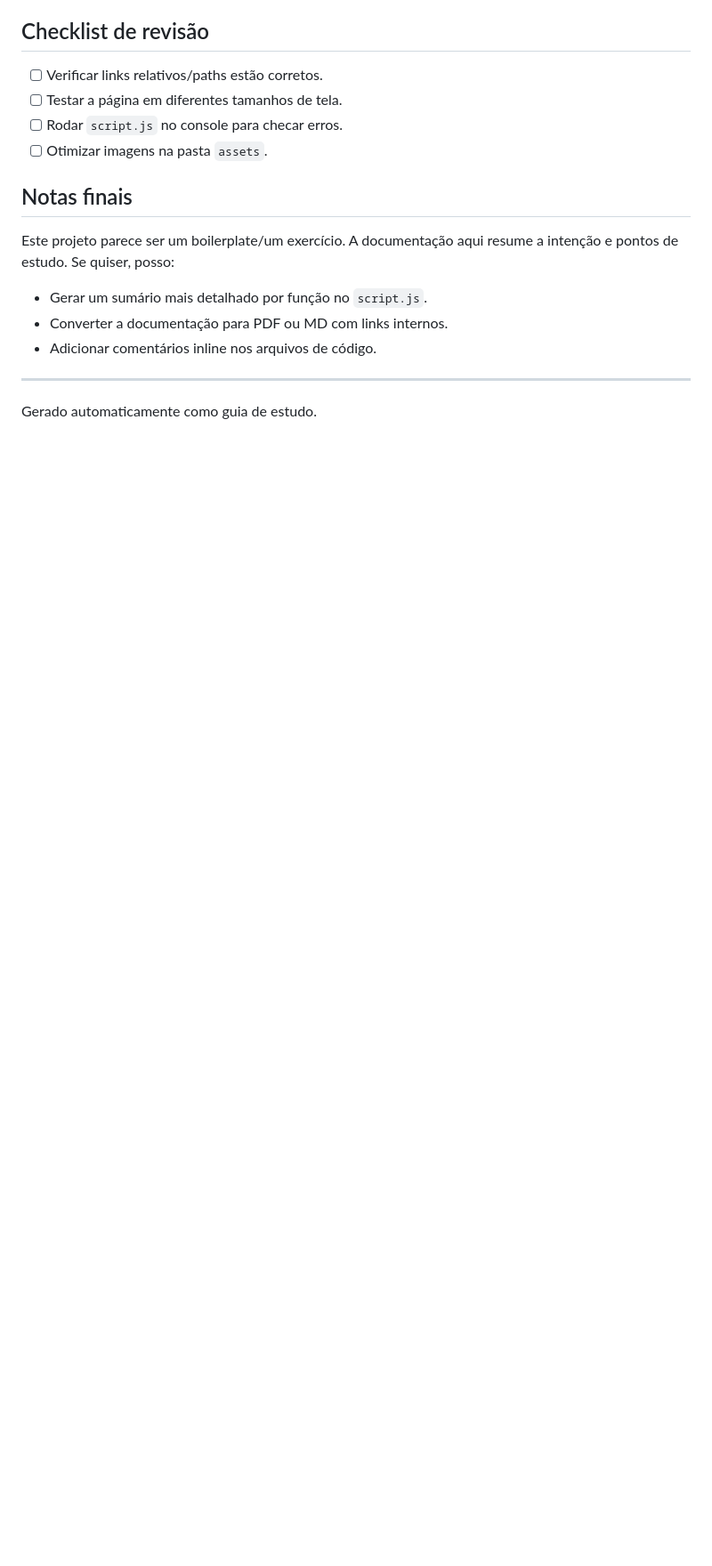
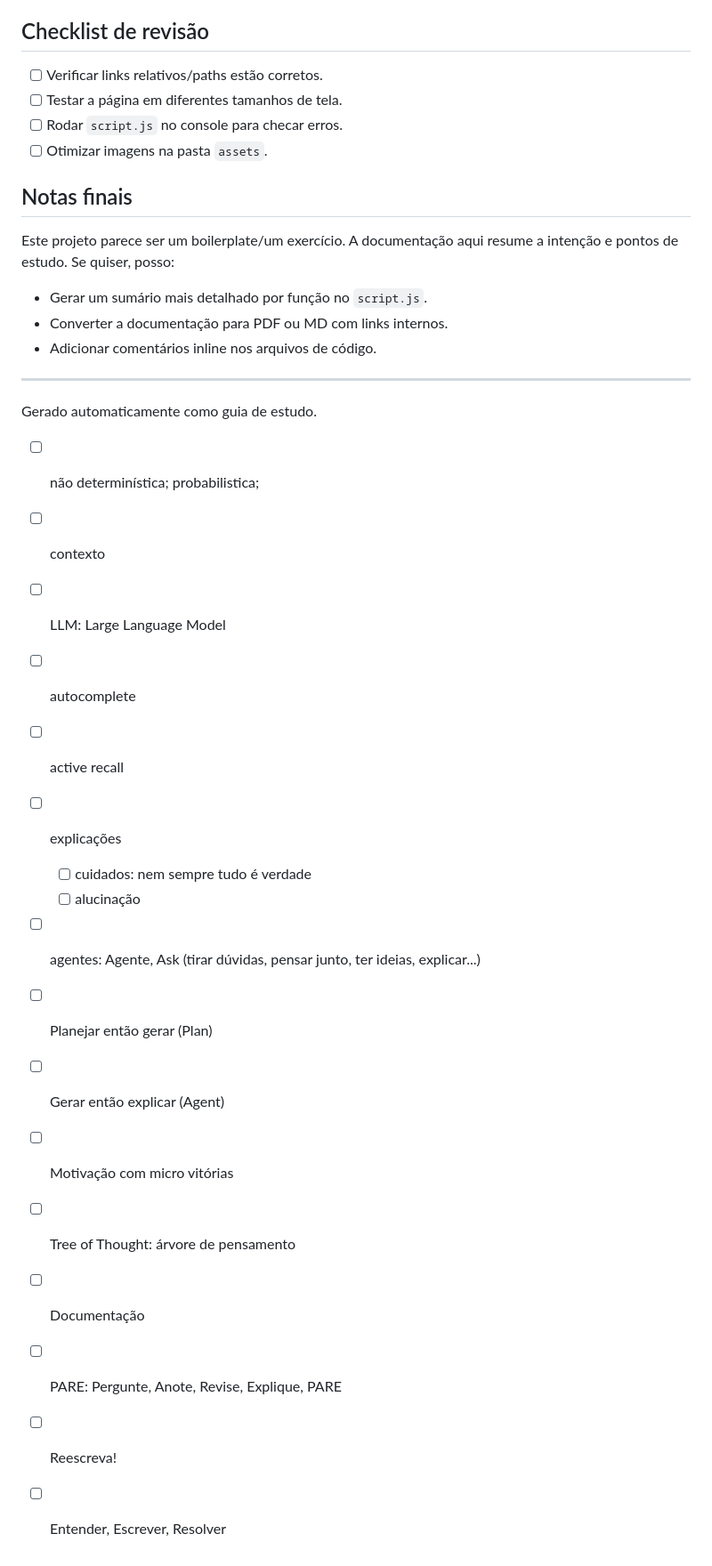
Before and after one commit to hhobal/rocketseat, a Markdown page: docs/DOCUMENTATION.md, the part around the change. Shown at 89% size. GitHub-like rendering; blank space fills up the shorter version.

Commit message:
lista de IA

```diff
--- a/docs/DOCUMENTATION.md
+++ b/docs/DOCUMENTATION.md
@@ -69,3 +69,21 @@ Este projeto parece ser um boilerplate/um exercício. A documentação aqui resu
 ---
 
 Gerado automaticamente como guia de estudo.
+
+- [ ] não determinística; probabilistica;
+- [ ] contexto
+- [ ] LLM: Large Language Model
+- [ ] autocomplete
+- [ ] active recall
+- [ ] explicações
+  - [ ] cuidados: nem sempre tudo é verdade
+  - [ ] alucinação
+- [ ] agentes: Agente, Ask (tirar dúvidas, pensar junto, ter ideias, explicar...)
+- [ ] Planejar então gerar (Plan)
+- [ ] Gerar então explicar (Agent)
+- [ ] Motivação com micro vitórias
+- [ ] Tree of Thought: árvore de pensamento
+- [ ] Documentação
+- [ ] PARE: Pergunte, Anote, Revise, Explique, PARE
+- [ ] Reescreva!
+- [ ] Entender, Escrever, Resolver
```
